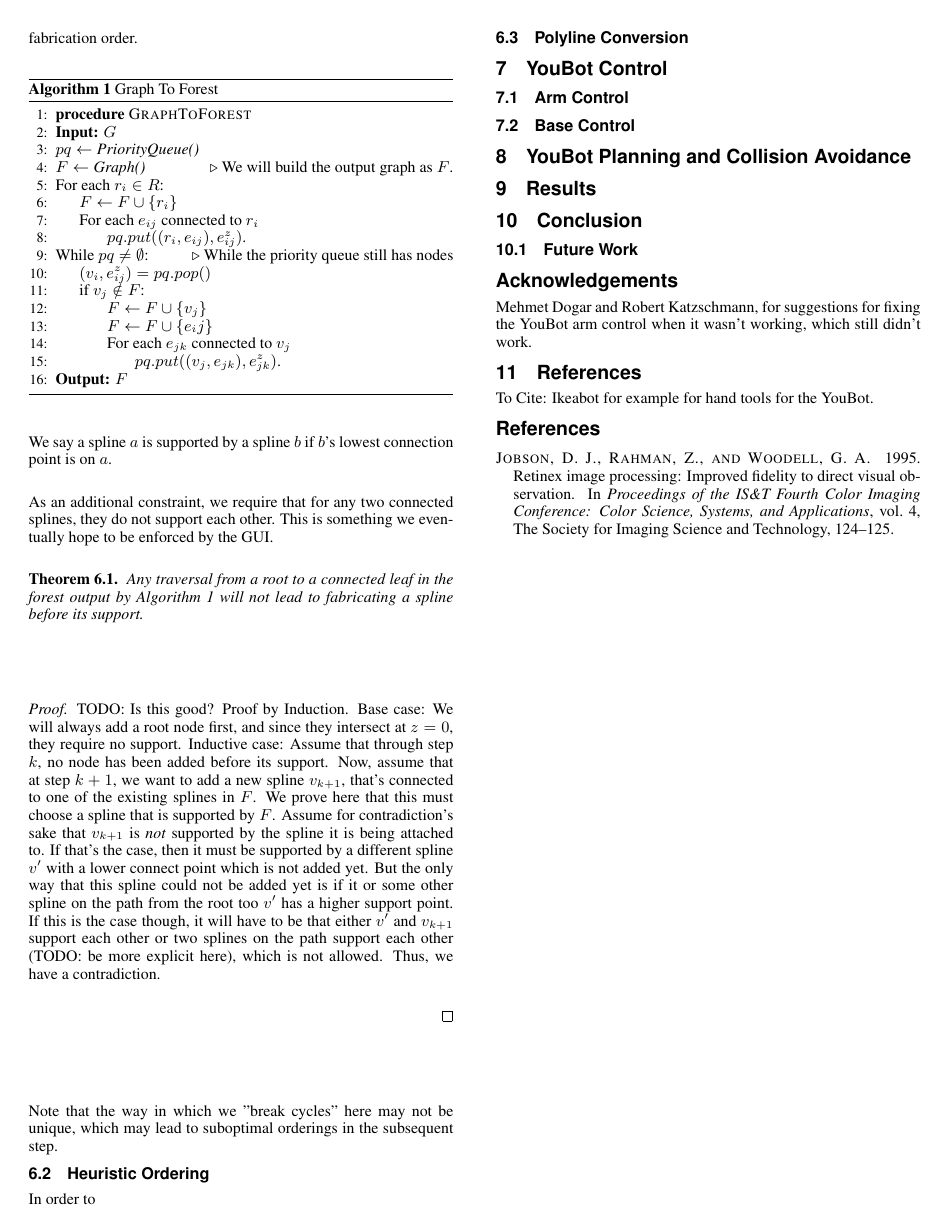
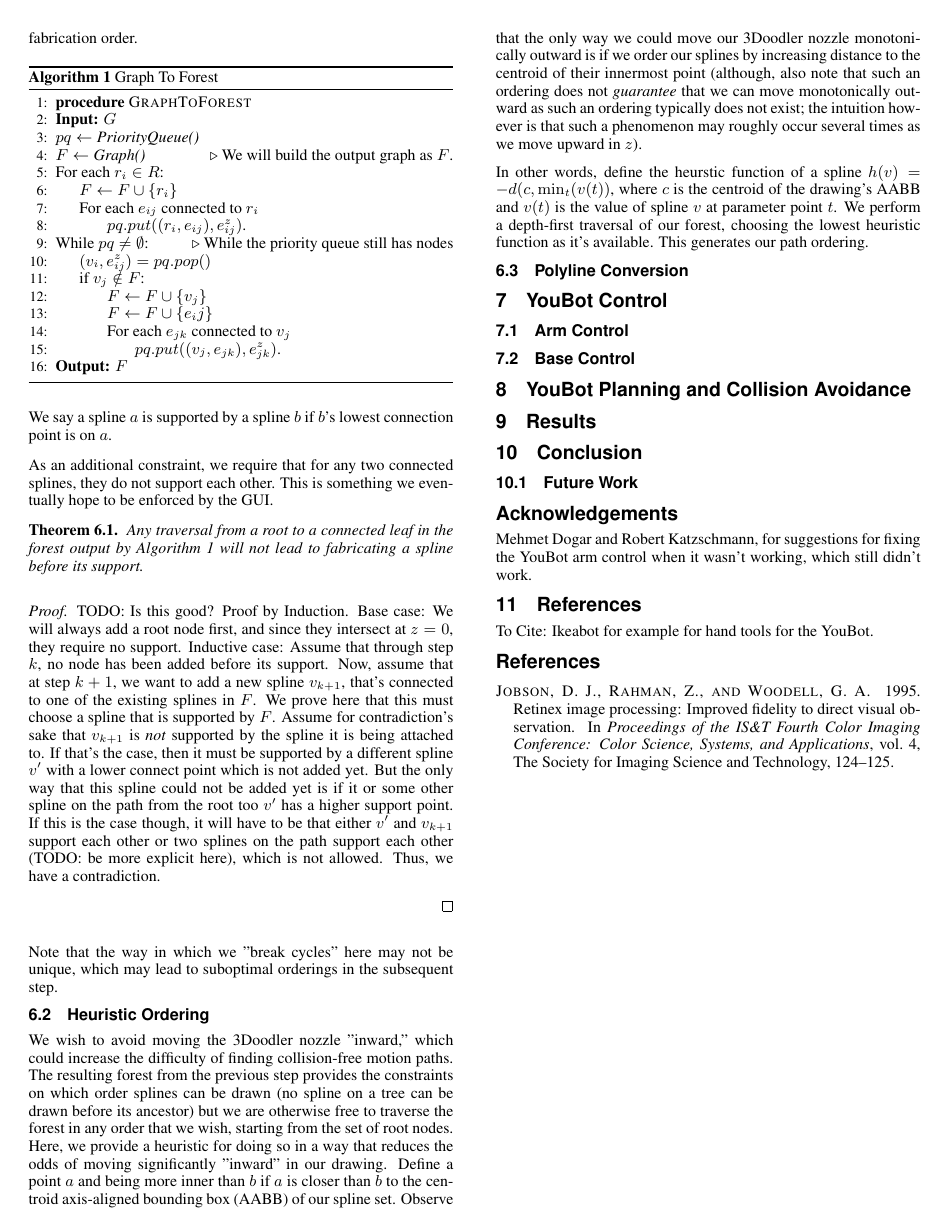
Before and after one commit to aespielberg/3DoodlerController, a LaTeX paper (paper/final_report/acmsiggraph/template.tex): page 2 of 2. Compiled offline with pdfLaTeX.

Commit message:
Wrote about heuristic ordering

```diff
--- a/paper/final_report/acmsiggraph/template.tex
+++ b/paper/final_report/acmsiggraph/template.tex
@@ -196,7 +196,9 @@ Note that the way in which we "break cycles" here may not be unique, which may l
 
 
 \subsection{Heuristic Ordering}
-In order to
+We wish to avoid moving the 3Doodler nozzle "inward," which could increase the difficulty of finding collision-free motion paths.  The resulting forest from the previous step provides the constraints on which order splines can be drawn (no spline on a tree can be drawn before its ancestor) but we are otherwise free to traverse the forest in any order that we wish, starting from the set of root nodes.  Here, we provide a heuristic for doing so in a way that reduces the odds of moving significantly "inward" in our drawing.  Define a point $a$ and being more inner than $b$ if $a$ is closer than $b$ to the centroid axis-aligned bounding box (AABB) of our spline set.  Observe that the only way we could move our 3Doodler nozzle monotonically outward is if we order our splines by increasing distance to the centroid of their innermost point (although, also note that such an ordering does not \emph{guarantee} that we can move monotonically outward as such an ordering typically does not exist; the intuition however is that such a phenomenon may roughly occur several times as we move upward in $z$).
+
+In other words, define the heurstic function of a spline $h(v) = -d(c, \min_t(v(t))$, where $c$ is the centroid of the drawing's AABB and $v(t)$ is the value of spline $v$ at parameter point $t$.  We perform a depth-first traversal of our forest, choosing the lowest heuristic function as it's available.  This generates our path ordering.
 
 
 \subsection{Polyline Conversion}
```
Also changed, not shown: paper/final_report/acmsiggraph/template.pdf, 2 other files.
